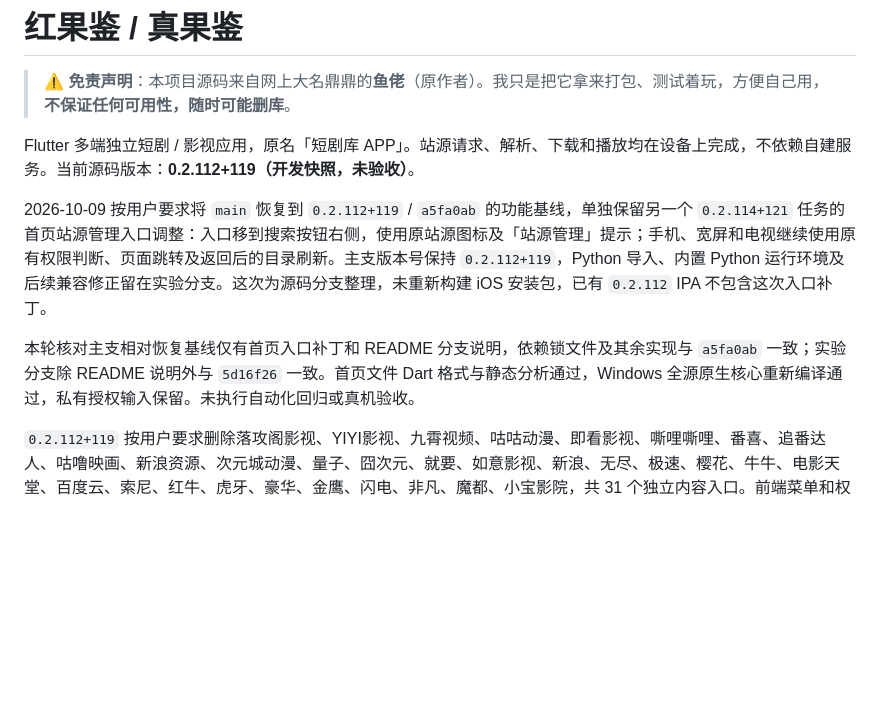
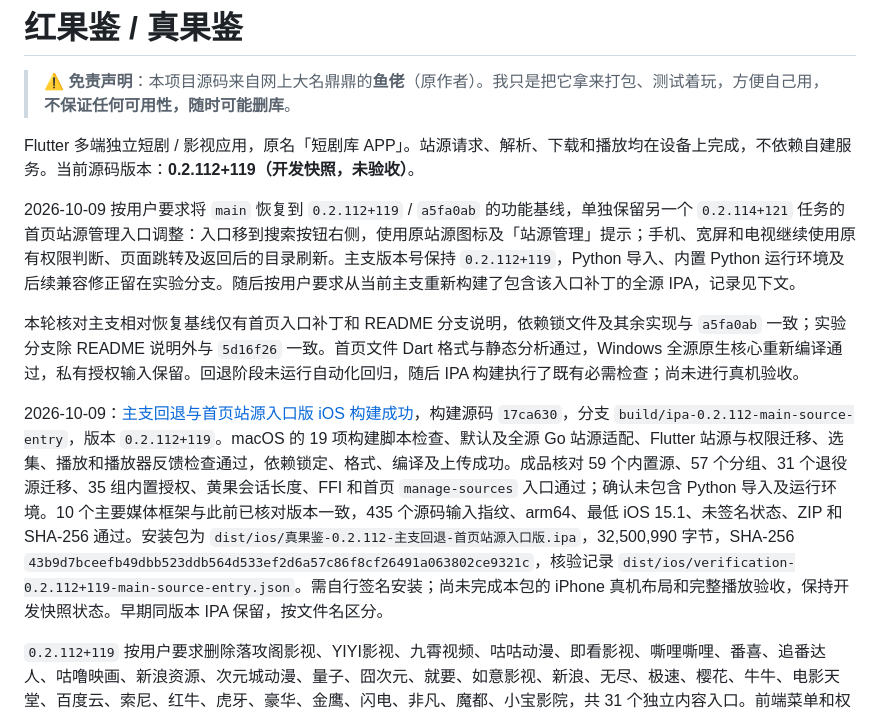
Before and after one commit to CleverMod/guoapp-ios-build, a Markdown page: README.md, the part around the change. Rendered like a GitHub page; blank space fills up the shorter version.

Commit message:
Record verified mainline iOS 0.2.112 source shortcut package

```diff
--- a/README.md
+++ b/README.md
@@ -4,9 +4,11 @@
 
 Flutter 多端独立短剧 / 影视应用，原名「短剧库 APP」。站源请求、解析、下载和播放均在设备上完成，不依赖自建服务。当前源码版本：**0.2.112+119（开发快照，未验收）**。
 
-2026-10-09 按用户要求将 `main` 恢复到 `0.2.112+119` / `a5fa0ab` 的功能基线，单独保留另一个 `0.2.114+121` 任务的首页站源管理入口调整：入口移到搜索按钮右侧，使用原站源图标及「站源管理」提示；手机、宽屏和电视继续使用原有权限判断、页面跳转及返回后的目录刷新。主支版本号保持 `0.2.112+119`，Python 导入、内置 Python 运行环境及后续兼容修正留在实验分支。这次为源码分支整理，未重新构建 iOS 安装包，已有 `0.2.112` IPA 不包含这次入口补丁。
+2026-10-09 按用户要求将 `main` 恢复到 `0.2.112+119` / `a5fa0ab` 的功能基线，单独保留另一个 `0.2.114+121` 任务的首页站源管理入口调整：入口移到搜索按钮右侧，使用原站源图标及「站源管理」提示；手机、宽屏和电视继续使用原有权限判断、页面跳转及返回后的目录刷新。主支版本号保持 `0.2.112+119`，Python 导入、内置 Python 运行环境及后续兼容修正留在实验分支。随后按用户要求从当前主支重新构建了包含该入口补丁的全源 IPA，记录见下文。
 
-本轮核对主支相对恢复基线仅有首页入口补丁和 README 分支说明，依赖锁文件及其余实现与 `a5fa0ab` 一致；实验分支除 README 说明外与 `5d16f26` 一致。首页文件 Dart 格式与静态分析通过，Windows 全源原生核心重新编译通过，私有授权输入保留。未执行自动化回归或真机验收。
+本轮核对主支相对恢复基线仅有首页入口补丁和 README 分支说明，依赖锁文件及其余实现与 `a5fa0ab` 一致；实验分支除 README 说明外与 `5d16f26` 一致。首页文件 Dart 格式与静态分析通过，Windows 全源原生核心重新编译通过，私有授权输入保留。回退阶段未运行自动化回归，随后 IPA 构建执行了既有必需检查；尚未进行真机验收。
+
+2026-10-09：[主支回退与首页站源入口版 iOS 构建成功](https://github.com/youniube/guoapp-ios-build/actions/runs/37879316265)，构建源码 `17ca630`，分支 `build/ipa-0.2.112-main-source-entry`，版本 `0.2.112+119`。macOS 的 19 项构建脚本检查、默认及全源 Go 站源适配、Flutter 站源与权限迁移、选集、播放和播放器反馈检查通过，依赖锁定、格式、编译及上传成功。成品核对 59 个内置源、57 个分组、31 个退役源迁移、35 组内置授权、黄果会话长度、FFI 和首页 `manage-sources` 入口通过；确认未包含 Python 导入及运行环境。10 个主要媒体框架与此前已核对版本一致，435 个源码输入指纹、arm64、最低 iOS 15.1、未签名状态、ZIP 和 SHA-256 通过。安装包为 `dist/ios/真果鉴-0.2.112-主支回退-首页站源入口版.ipa`，32,500,990 字节，SHA-256 `43b9d7bceefb49dbb523ddb564d533ef2d6a57c86f8cf26491a063802ce9321c`，核验记录 `dist/ios/verification-0.2.112+119-main-source-entry.json`。需自行签名安装；尚未完成本包的 iPhone 真机布局和完整播放验收，保持开发快照状态。早期同版本 IPA 保留，按文件名区分。
 
 `0.2.112+119` 按用户要求删除落攻阁影视、YIYI影视、九霄视频、咕咕动漫、即看影视、嘶哩嘶哩、番喜、追番达人、咕噜映画、新浪资源、次元城动漫、量子、囧次元、就要、如意影视、新浪、无尽、极速、樱花、牛牛、电影天堂、百度云、索尼、红牛、虎牙、豪华、金鹰、闪电、非凡、魔都、小宝影院，共 31 个独立内容入口。前端菜单和权限登记、后端分派、源地址别名及包内私有输入同步清理，全源版保留 59 个内容源、57 个分组。移除小宝专用网页协议，CatPaw 导入工具跳过本轮移除项并清理其旧授权；补齐本轮 31 个源的退役标识，升级时过滤其旧权限并沿用目录缓存恢复规则，收藏、观看记录和备份元数据保留。牛牛视频、牛牛短剧、稀饭动漫及壹影视继续保留。
 
```
